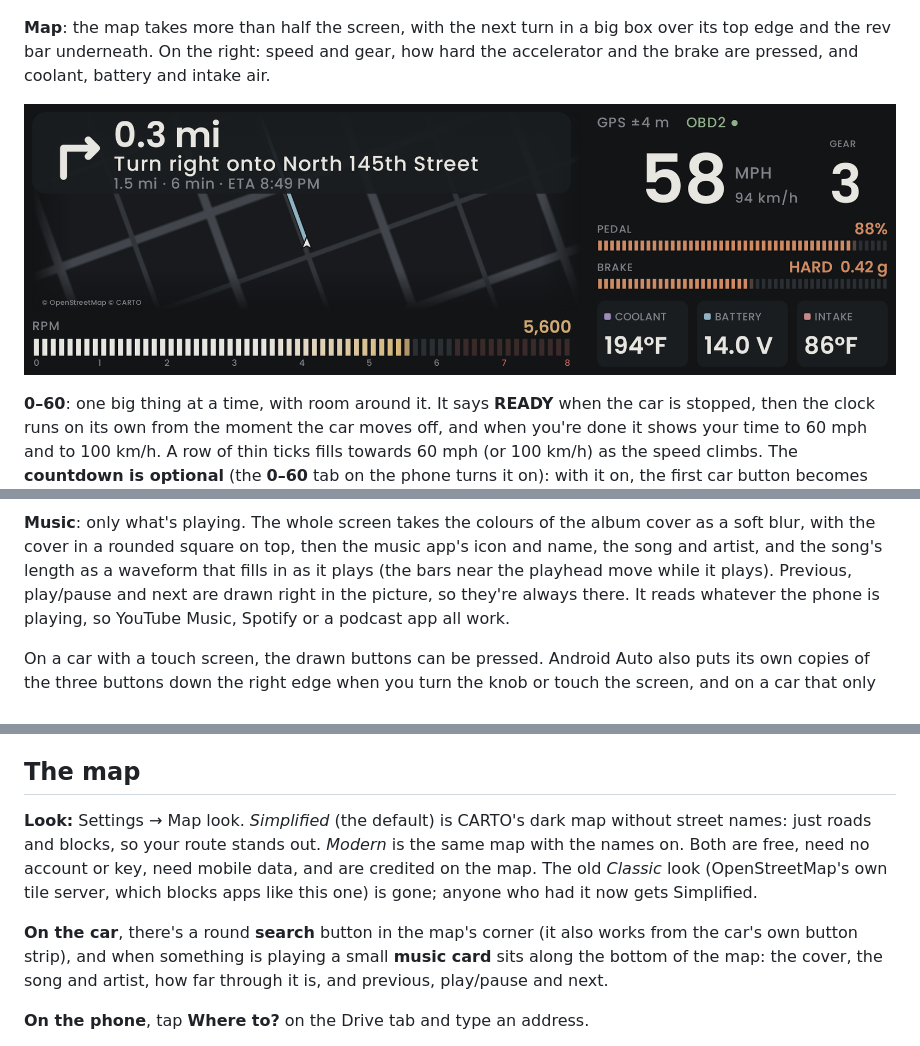
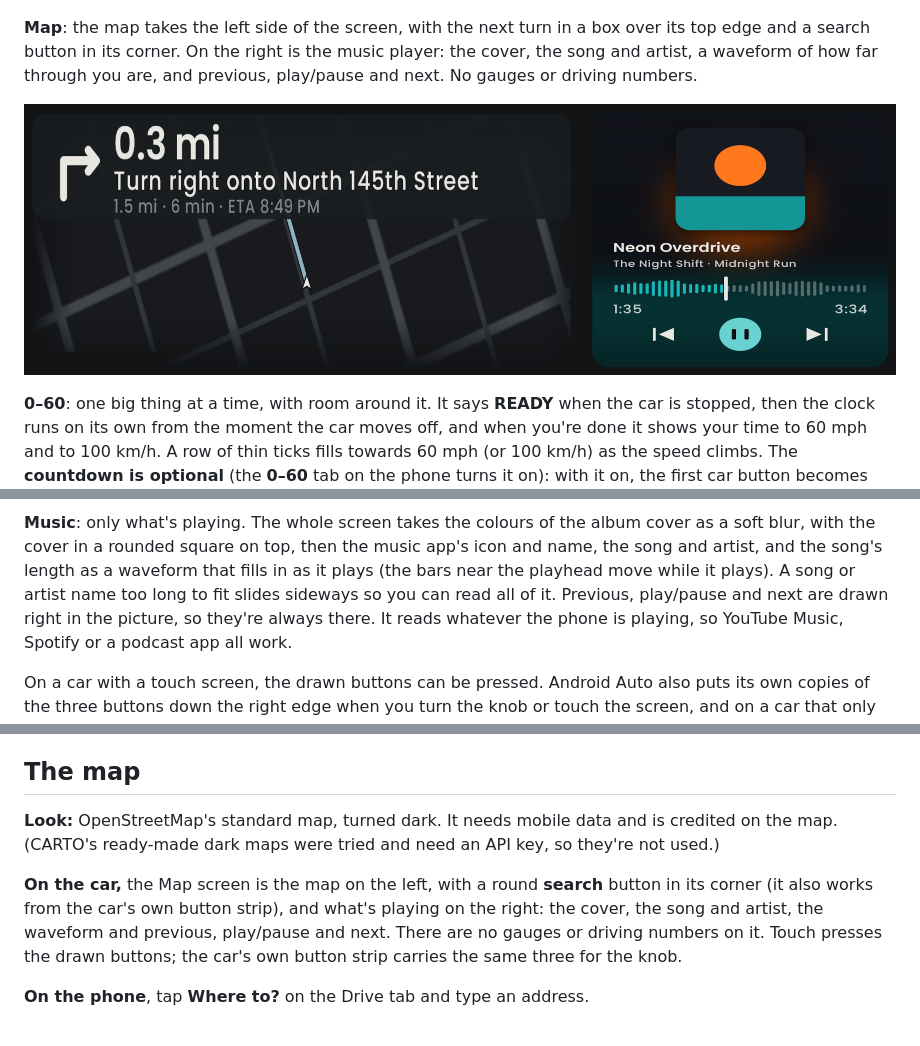
Before and after one commit to byjoelsamuel/DriveSanity, a Markdown page: README.md, 3 parts joined by grey strips. GitHub-like rendering; pictures changed too: docs/map-screen.png.

```diff
--- a/README.md
+++ b/README.md
@@ -121,9 +121,9 @@ gear and the speed in the middle, g-force, battery, intake air and tires on the
 
 ![The Gauges screen, with sample data](docs/car-screen.png)
 
-**Map**: the map takes more than half the screen, with the next turn in a big box over its top
-edge and the rev bar underneath. On the right: speed and gear, how hard the accelerator and the
-brake are pressed, and coolant, battery and intake air.
+**Map**: the map takes the left side of the screen, with the next turn in a box over its top edge and
+a search button in its corner. On the right is the music player: the cover, the song and artist, a
+waveform of how far through you are, and previous, play/pause and next. No gauges or driving numbers.
 
 ![The map screen, with sample data](docs/map-screen.png)
 
@@ -140,7 +140,7 @@ With the countdown off, that first button just clears the last run.
 **Music**: only what's playing. The whole screen takes the colours of the album cover as a soft blur,
 with the cover in a rounded square on top, then the music app's icon and name, the song and artist,
 and the song's length as a waveform that fills in as it plays (the bars near the playhead move while it
-plays). Previous, play/pause and next are drawn right in the picture, so they're always there. It
+plays). A song or artist name too long to fit slides sideways so you can read all of it. Previous, play/pause and next are drawn right in the picture, so they're always there. It
 reads whatever the phone is playing, so YouTube Music, Spotify or a podcast app all work.
 
 On a car with a touch screen, the drawn buttons can be pressed. Android Auto also puts its own copies
@@ -373,15 +373,13 @@ again. **Check for updates** in the same place looks by hand.
 
 ## The map
 
-**Look:** Settings → Map look. *Simplified* (the default) is CARTO's dark map without street
-names: just roads and blocks, so your route stands out. *Modern* is the same map with the names on.
-Both are free, need no account or key, need mobile data, and are credited on the map. The old
-*Classic* look (OpenStreetMap's own tile server, which blocks apps like this one) is gone; anyone who
-had it now gets Simplified.
+**Look:** OpenStreetMap's standard map, turned dark. It needs mobile data and is credited on the
+map. (CARTO's ready-made dark maps were tried and need an API key, so they're not used.)
 
-**On the car**, there's a round **search** button in the map's corner (it also works from the car's own
-button strip), and when something is playing a small **music card** sits along the bottom of the map:
-the cover, the song and artist, how far through it is, and previous, play/pause and next.
+**On the car,** the Map screen is the map on the left, with a round **search** button in its corner (it
+also works from the car's own button strip), and what's playing on the right: the cover, the song and
+artist, the waveform and previous, play/pause and next. There are no gauges or driving numbers on it.
+Touch presses the drawn buttons; the car's own button strip carries the same three for the knob.
 
 **On the phone**, tap **Where to?** on the Drive tab and type an address.
 
```
Also changed, not shown: 13 other files.
